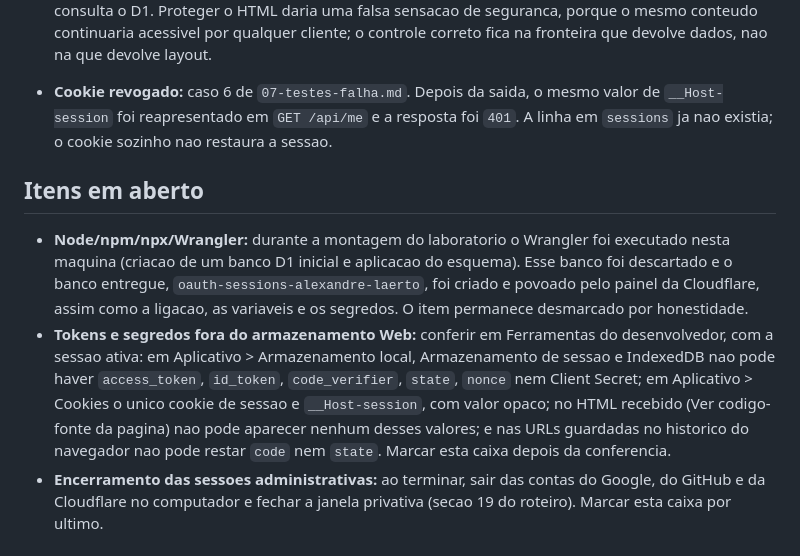
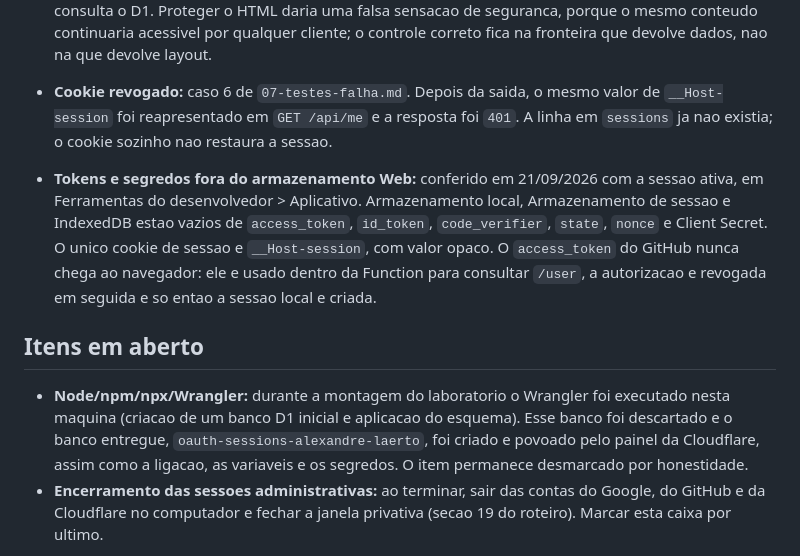
Before and after one commit to alexrodrigues7180-cell/oauth-pages-lab, a Markdown page: public/entrega1/08-aceitacao.md, the part around one of its changes. Drawn GitHub-style.

Commit message:
Marca a conferencia do armazenamento Web

```diff
--- a/public/entrega1/08-aceitacao.md
+++ b/public/entrega1/08-aceitacao.md
@@ -75,6 +75,14 @@ Data: 16/09/2026
   `401`. A linha em `sessions` ja nao existia; o cookie sozinho nao restaura a
   sessao.
 
+- **Tokens e segredos fora do armazenamento Web:** conferido em 21/09/2026 com a
+  sessao ativa, em Ferramentas do desenvolvedor > Aplicativo. Armazenamento local,
+  Armazenamento de sessao e IndexedDB estao vazios de `access_token`, `id_token`,
+  `code_verifier`, `state`, `nonce` e Client Secret. O unico cookie de sessao e
+  `__Host-session`, com valor opaco. O `access_token` do GitHub nunca chega ao
+  navegador: ele e usado dentro da Function para consultar `/user`, a autorizacao
+  e revogada em seguida e so entao a sessao local e criada.
+
 ## Itens em aberto
 
 - **Node/npm/npx/Wrangler:** durante a montagem do laboratorio o Wrangler foi
@@ -82,14 +90,6 @@ Data: 16/09/2026
   Esse banco foi descartado e o banco entregue, `oauth-sessions-alexandre-laerto`,
   foi criado e povoado pelo painel da Cloudflare, assim como a ligacao, as
   variaveis e os segredos. O item permanece desmarcado por honestidade.
-- **Tokens e segredos fora do armazenamento Web:** conferir em Ferramentas do
-  desenvolvedor, com a sessao ativa: em Aplicativo > Armazenamento local,
-  Armazenamento de sessao e IndexedDB nao pode haver `access_token`, `id_token`,
-  `code_verifier`, `state`, `nonce` nem Client Secret; em Aplicativo > Cookies o
-  unico cookie de sessao e `__Host-session`, com valor opaco; no HTML recebido
-  (Ver codigo-fonte da pagina) nao pode aparecer nenhum desses valores; e nas URLs
-  guardadas no historico do navegador nao pode restar `code` nem `state`. Marcar
-  esta caixa depois da conferencia.
 - **Encerramento das sessoes administrativas:** ao terminar, sair das contas do
   Google, do GitHub e da Cloudflare no computador e fechar a janela privativa
   (secao 19 do roteiro). Marcar esta caixa por ultimo.
```
Also changed, not shown: other parts of public/entrega1/08-aceitacao.md (+1 -1 lines).
